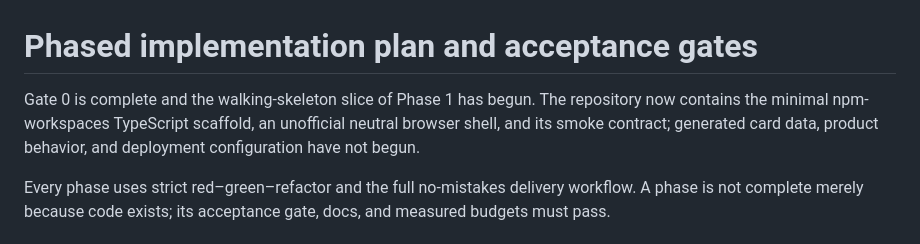
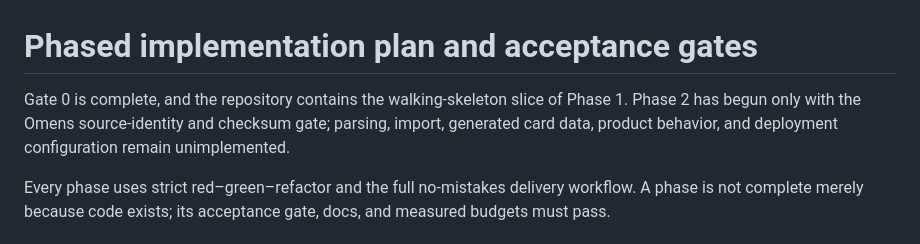
Before and after one commit to jake-warburton/draft-table, a Markdown page: docs/implementation-plan.md, the part around the change. GitHub-like rendering.

```diff
--- a/docs/implementation-plan.md
+++ b/docs/implementation-plan.md
@@ -1,6 +1,6 @@
 # Phased implementation plan and acceptance gates
 
-Gate 0 is complete and the walking-skeleton slice of Phase 1 has begun. The repository now contains the minimal npm-workspaces TypeScript scaffold, an unofficial neutral browser shell, and its smoke contract; generated card data, product behavior, and deployment configuration have not begun.
+Gate 0 is complete, and the repository contains the walking-skeleton slice of Phase 1. Phase 2 has begun only with the Omens source-identity and checksum gate; parsing, import, generated card data, product behavior, and deployment configuration remain unimplemented.
 
 Every phase uses strict red–green–refactor and the full no-mistakes delivery workflow. A phase is not complete merely because code exists; its acceptance gate, docs, and measured budgets must pass.
 
```
Also changed, not shown: docs/architecture.md (+2 -2 lines).
